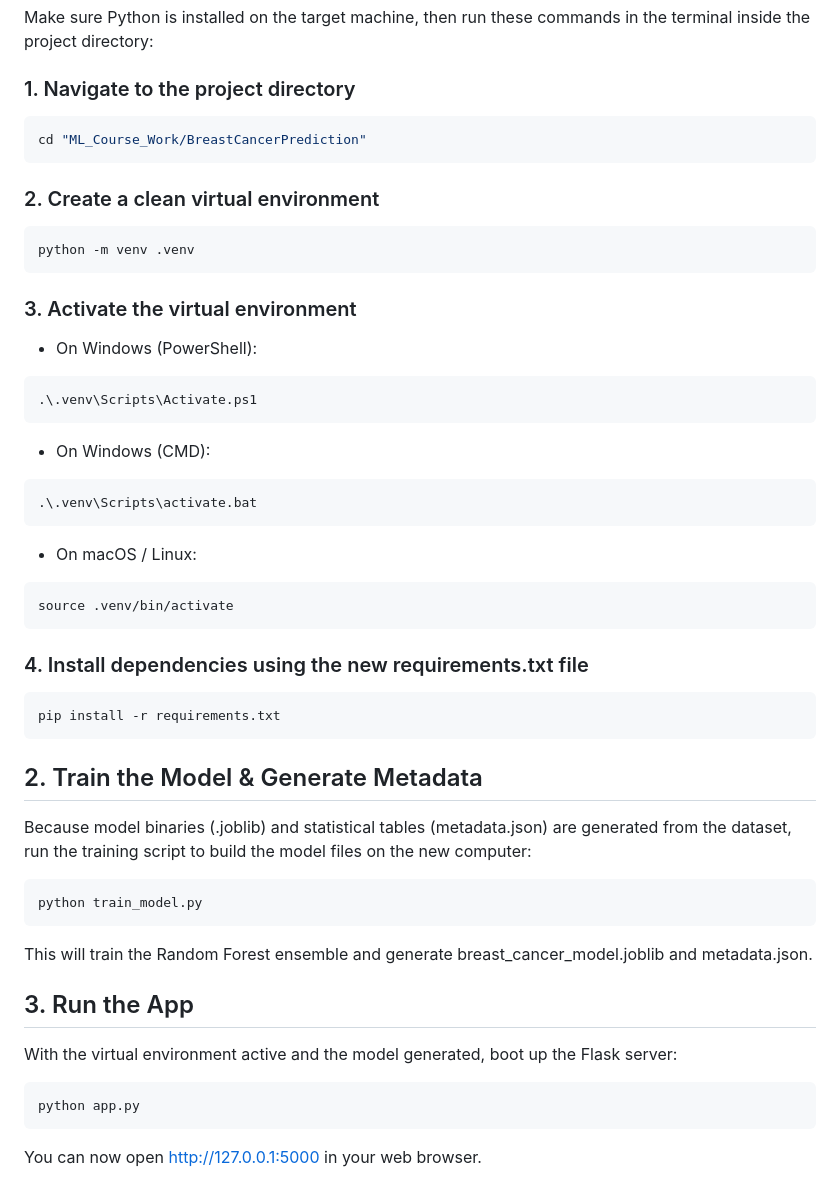
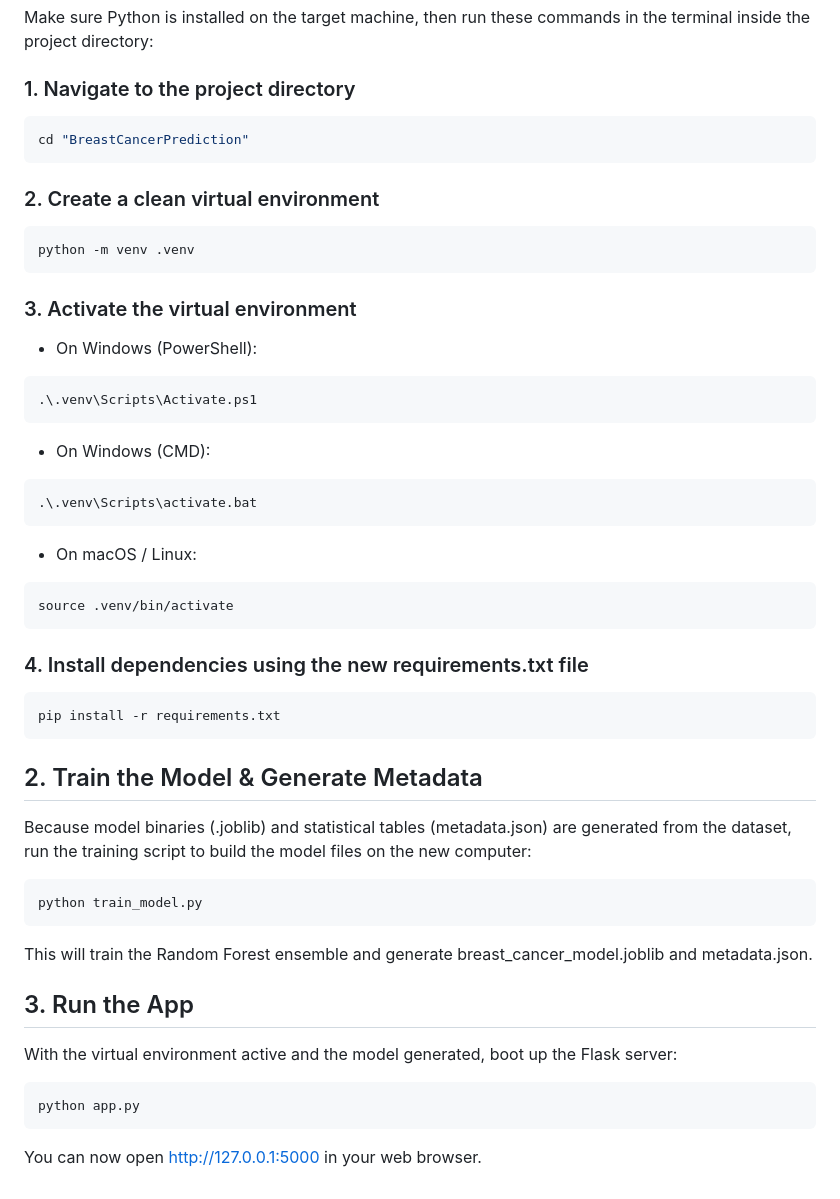
Before and after one commit to HarinduVihan/BreastCancerPrediction, a Markdown page: implementation_plan.md, the part around one of its changes. Drawn GitHub-style.

Commit message:
plan updated

````diff
--- a/implementation_plan.md
+++ b/implementation_plan.md
@@ -140,36 +162,45 @@ Stop-Process -Id (Get-NetTCPConnection -LocalPort 5000).OwningProcess -Force
 Make sure Python is installed on the target machine, then run these commands in the terminal inside the project directory:
 
 ### 1. Navigate to the project directory
+
 ```powershell
-cd "ML_Course_Work/BreastCancerPrediction"
+cd "BreastCancerPrediction"
 ```
+
 ### 2. Create a clean virtual environment
+
 ```powershell
 python -m venv .venv
 ```
+
 ### 3. Activate the virtual environment
 
 - On Windows (PowerShell):
+
 ```powershell
 .\.venv\Scripts\Activate.ps1
 ```
 
 - On Windows (CMD):
+
 ```powershell
 .\.venv\Scripts\activate.bat
 ```
 
 - On macOS / Linux:
+
 ```powershell
 source .venv/bin/activate
 ```
 
 ### 4. Install dependencies using the new requirements.txt file
+
 ```powershell
 pip install -r requirements.txt
 ```
 
 ## 2. Train the Model & Generate Metadata
+
 Because model binaries (.joblib) and statistical tables (metadata.json) are generated from the dataset, run the training script to build the model files on the new computer:
 
 ```powershell
@@ -180,9 +211,11 @@ This will train the Random Forest ensemble and generate
 breast_cancer_model.joblib and metadata.json.
 
 ## 3. Run the App
+
 With the virtual environment active and the model generated, boot up the Flask server:
 
 ```powershell
 python app.py
 ```
+
 You can now open http://127.0.0.1:5000 in your web browser.
````
Also changed, not shown: other parts of implementation_plan.md (+23 -1 lines).
